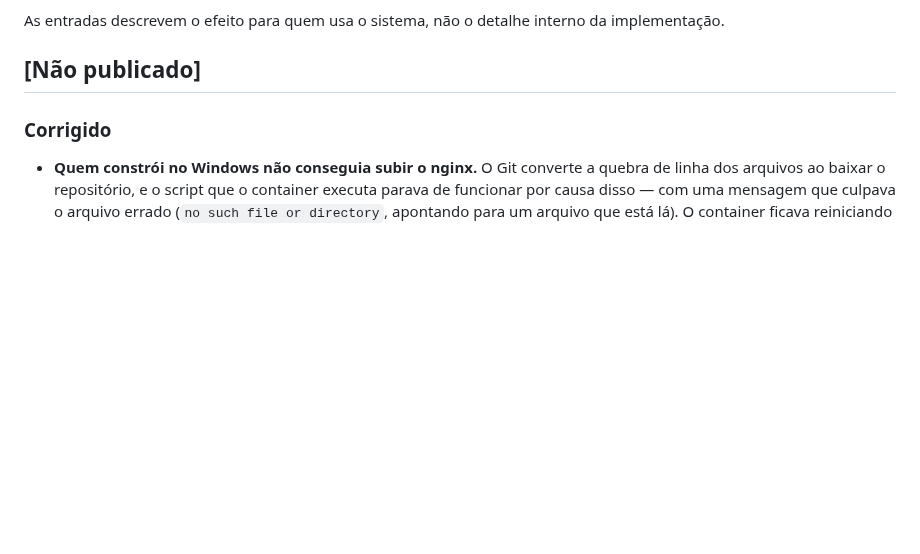
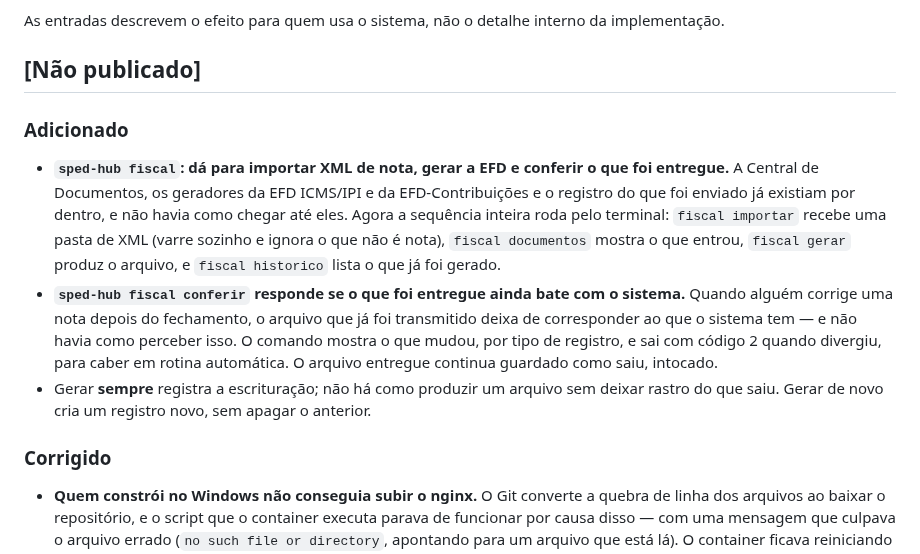
Before and after one commit to fredabsd-svg/SPED-HUB, a Markdown page: CHANGELOG.md, the part around the change. Drawn GitHub-style; blank space fills up the shorter version.

Commit message:
changelog: a suíte fiscal agora tem como ser usada
Os PRs #30 a #36 não tocaram no changelog porque nada do que construíam
aparecia para quem usa o sistema. Com o `sped-hub fiscal` isso muda: é a
primeira parte da cadeia que dá para rodar.

Co-Authored-By: Claude Opus 5 <noreply@anthropic.com>
Claude-Session: https://claude.ai/code/session_018w1pUPv7Q2FRUPGEiyfYMM

```diff
--- a/CHANGELOG.md
+++ b/CHANGELOG.md
@@ -7,6 +7,24 @@ As entradas descrevem o efeito para quem usa o sistema, não o detalhe
 interno da implementação.
 
 ## [Não publicado]
+
+### Adicionado
+- **`sped-hub fiscal`: dá para importar XML de nota, gerar a EFD e conferir o
+  que foi entregue.** A Central de Documentos, os geradores da EFD ICMS/IPI e
+  da EFD-Contribuições e o registro do que foi enviado já existiam por dentro,
+  e não havia como chegar até eles. Agora a sequência inteira roda pelo
+  terminal: `fiscal importar` recebe uma pasta de XML (varre sozinho e ignora
+  o que não é nota), `fiscal documentos` mostra o que entrou, `fiscal gerar`
+  produz o arquivo, e `fiscal historico` lista o que já foi gerado.
+- **`sped-hub fiscal conferir` responde se o que foi entregue ainda bate com o
+  sistema.** Quando alguém corrige uma nota depois do fechamento, o arquivo
+  que já foi transmitido deixa de corresponder ao que o sistema tem — e não
+  havia como perceber isso. O comando mostra o que mudou, por tipo de
+  registro, e sai com código 2 quando divergiu, para caber em rotina
+  automática. O arquivo entregue continua guardado como saiu, intocado.
+- Gerar **sempre** registra a escrituração; não há como produzir um arquivo
+  sem deixar rastro do que saiu. Gerar de novo cria um registro novo, sem
+  apagar o anterior.
 
 ### Corrigido
 - **Quem constrói no Windows não conseguia subir o nginx.** O Git converte a
```
